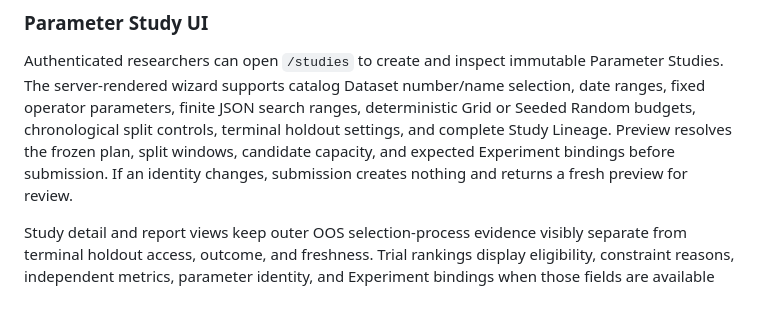
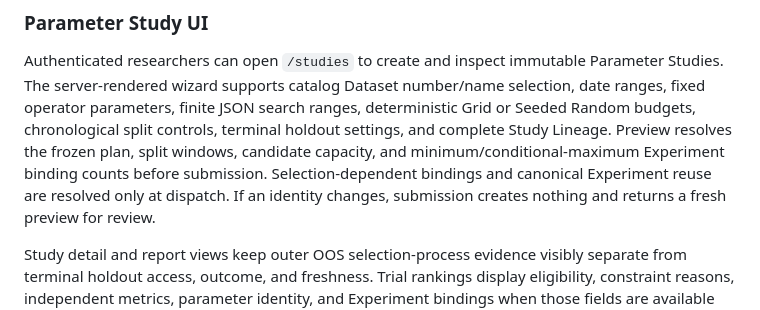
Before and after one commit to JingtaoLearn/ai-learn, a Markdown page: projects/quant-research-platform/README.md, the part around the change. Drawn GitHub-style.

Commit message:
Document Parameter Study production evidence (#160)

```diff
--- a/projects/quant-research-platform/README.md
+++ b/projects/quant-research-platform/README.md
@@ -200,7 +200,9 @@ Studies. The server-rendered wizard supports catalog Dataset number/name selecti
 ranges, fixed operator parameters, finite JSON search ranges, deterministic Grid or
 Seeded Random budgets, chronological split controls, terminal holdout settings, and
 complete Study Lineage. Preview resolves the frozen plan, split windows, candidate
-capacity, and expected Experiment bindings before submission. If an identity changes,
+capacity, and minimum/conditional-maximum Experiment binding counts before submission.
+Selection-dependent bindings and canonical Experiment reuse are resolved only at dispatch.
+If an identity changes,
 submission creates nothing and returns a fresh preview for review.
 
 Study detail and report views keep outer OOS selection-process evidence visibly separate
```
Also changed, not shown: 1 other file.
